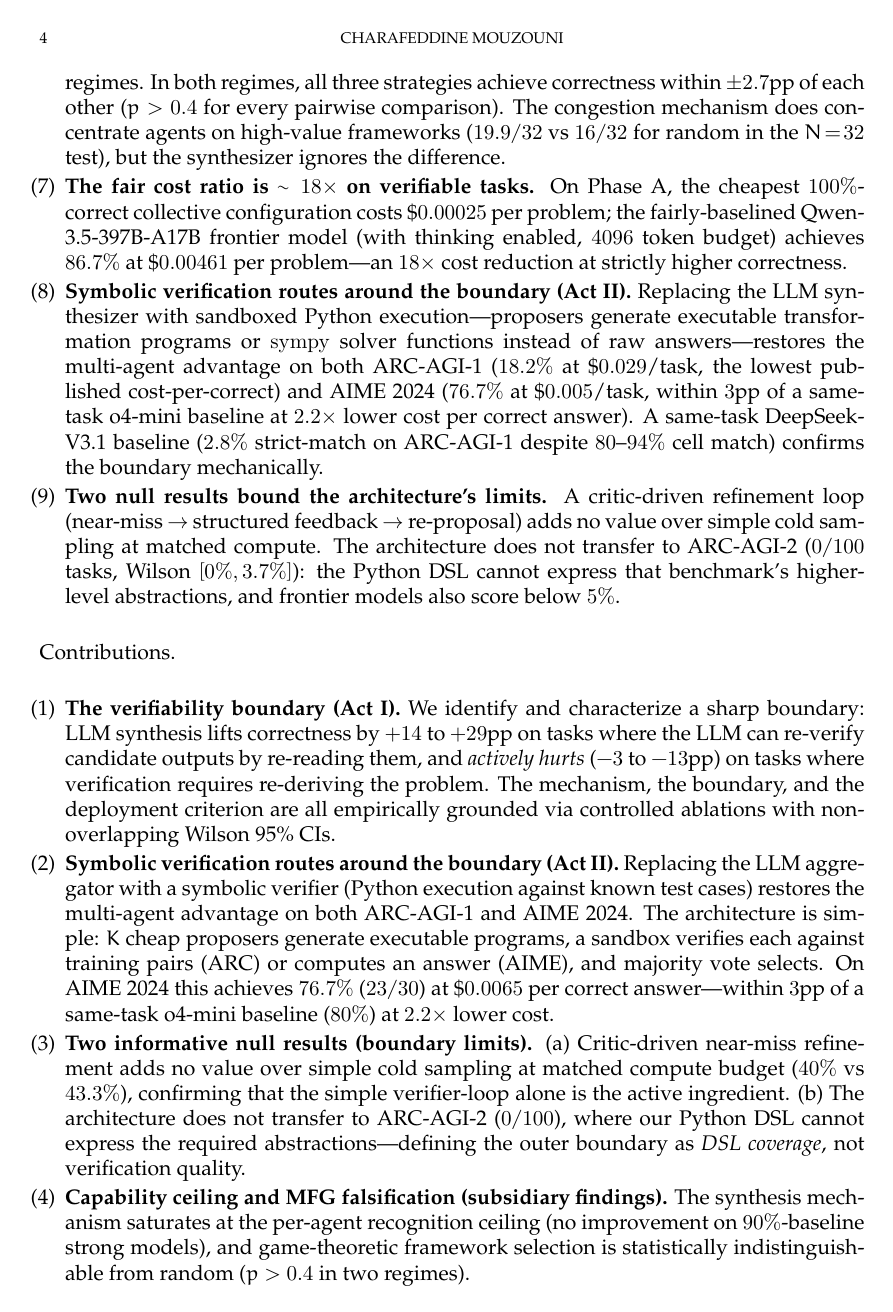
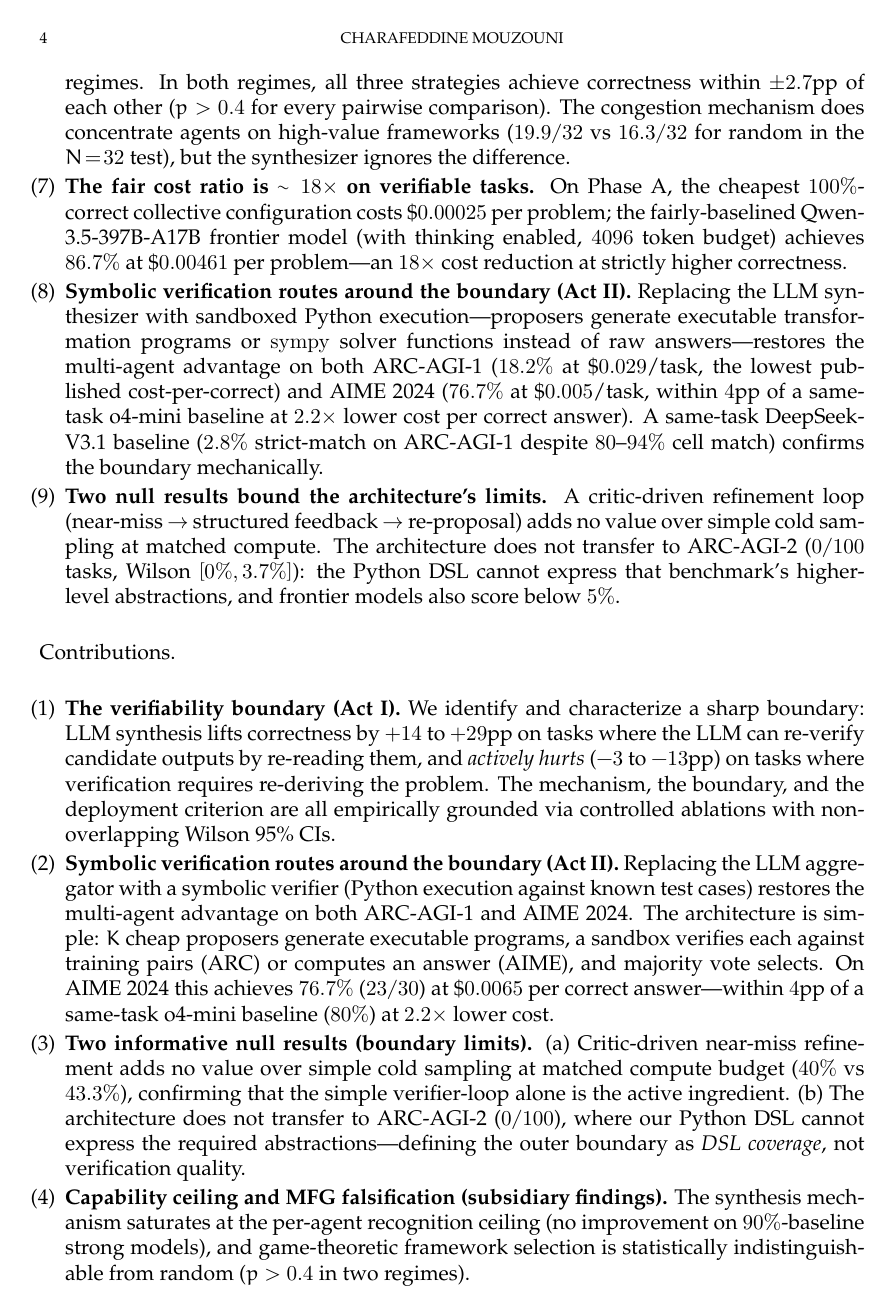
Before and after one commit to Cmouzouni/verifier-is-all-you-need, a LaTeX paper (paper/main.tex): page 4 of 34. The pictures show the PDF file paper/main.pdf that the author committed with the source.

Commit message:
Second audit: 6 fixes (numerical precision, CI, capitalization, range)
1. "within 3pp" → "within 4pp" for o4-mini gap (76.7 vs 80.0 = 3.3pp)
2. Critic-loop Wilson CI: [22.7%, 59.4%] → [24.6%, 57.7%] for 12/30
3. "Our" → "our" mid-sentence in two places
4. ARC synth range: "13-20%" → "10-20%" (was excluding mixed-arch at 10%)
5. "matching" → "exceeding" (95% vs 90% is not matching)
6. Falsification High-V picks: "16/32 for random" → "16.3/32" (16.0 is round-robin)

34 pages, 0 overfull, 0 undefined citations/refs.

```diff
--- a/paper/main.tex
+++ b/paper/main.tex
@@ -96,7 +96,7 @@ and the Verifiability Boundary That Does}
 We test six architectural interventions for multi-agent LLM reasoning---game-theoretic allocation, critic-driven refinement, sampling budget scaling, code-specialist proposers, heterogeneous multi-model ensembles, and evolutionary inter-round information flow---and find that \textbf{none improves} over the simplest possible baseline: $K$ independent samples from one model, sandboxed execution, majority vote.
 
 The finding rests on the \emph{verifiability boundary}: LLM-based aggregation helps ($+14$ to $+29$pp) when the LLM can verify candidates by re-reading them, and \emph{actively hurts} ($-3$ to $-13$pp vs.\ the single-model baseline) when verification requires re-deriving the problem.
-Replacing the LLM aggregator with a symbolic verifier (Python execution) dissolves this boundary: HumanEval $97\%$ pass@$16$, AIME~2024 $76.7\%$ ($23/30$, within $3$pp of same-task o4-mini at $2.2\times$ lower cost), ARC-AGI-1 $18.2\%$ ($73/400$, lowest published cost-per-correct).
+Replacing the LLM aggregator with a symbolic verifier (Python execution) dissolves this boundary: HumanEval $97\%$ pass@$16$, AIME~2024 $76.7\%$ ($23/30$, within $4$pp of same-task o4-mini at $2.2\times$ lower cost), ARC-AGI-1 $18.2\%$ ($73/400$, lowest published cost-per-correct).
 Six architectural elaborations tested at matched budgets are all null.
 
 The contribution is a precise empirical map: \emph{what matters} is proposer quality and verification grounding; \emph{what does not} is allocation strategy, critic feedback, sampling budget beyond $K\!\approx\!8$, model diversity, or inter-agent communication.
@@ -194,7 +194,7 @@ The mechanism, the boundary, and the deployment criterion are all empirically gr
 \item \textbf{Symbolic verification routes around the boundary (Act~II).}
 Replacing the LLM aggregator with a symbolic verifier (Python execution against known test cases) restores the multi-agent advantage on both ARC-AGI-1 and AIME~2024.
 The architecture is simple: $K$ cheap proposers generate executable programs, a sandbox verifies each against training pairs (ARC) or computes an answer (AIME), and majority vote selects.
-On AIME~2024 this achieves $76.7\%$ ($23/30$) at \$$0.0065$ per correct answer---within $3$pp of a same-task o4-mini baseline ($80\%$) at $2.2\times$ lower cost.
+On AIME~2024 this achieves $76.7\%$ ($23/30$) at \$$0.0065$ per correct answer---within $4$pp of a same-task o4-mini baseline ($80\%$) at $2.2\times$ lower cost.
 \item \textbf{Two informative null results (boundary limits).}
 (a)~Critic-driven near-miss refinement adds no value over simple cold sampling at matched compute budget ($40\%$ vs $43.3\%$), confirming that the simple verifier-loop alone is the active ingredient.
 (b)~The architecture does not transfer to ARC-AGI-2 ($0/100$), where our Python DSL cannot express the required abstractions---defining the outer boundary as \emph{DSL coverage}, not verification quality.
@@ -917,7 +917,7 @@ o1 (published) & $400$ & $\sim\!32\%$ & \$$1.500$ & \$$4.688$ \\
 \end{table}
 
 Our architecture is the lowest cost-per-correct in the comparison: $3.0\times$ cheaper than Claude~3.5 Sonnet, $4.4\times$ cheaper than GPT-4o, $11.7\times$ cheaper than DeepSeek-R1, and $29\times$ cheaper than o1.
-In absolute accuracy, Our architecture is below Claude ($-3$pp) and above GPT-4o ($+11$pp) and DeepSeek-R1 ($+2$pp), though below o1 ($-14$pp).
+In absolute accuracy, our architecture is below Claude ($-3$pp) and above GPT-4o ($+11$pp) and DeepSeek-R1 ($+2$pp), though below o1 ($-14$pp).
 
 \paragraph{The verifiability boundary, confirmed mechanically.}
 The same-task DeepSeek-V3.1 baseline ($n\!=\!400$) produces $2.8\%$ strict-grid-match on the evaluation split.
@@ -938,7 +938,7 @@ Cost-per-correct: \$$0.0065$.
 
 \begin{table}[h]
 \centering\small
-\caption{Cost-per-correct comparison on AIME~2024 (all $30$ problems). The o4-mini row is a \textbf{same-task baseline}: the identical $30$ problems, graded identically, run during this study. Other frontier rows use published numbers. Our architecture is within $3$pp of the same-task o4-mini baseline at $2.2\times$ lower cost per correct answer.}
+\caption{Cost-per-correct comparison on AIME~2024 (all $30$ problems). The o4-mini row is a \textbf{same-task baseline}: the identical $30$ problems, graded identically, run during this study. Other frontier rows use published numbers. Our architecture is within $4$pp of the same-task o4-mini baseline at $2.2\times$ lower cost per correct answer.}
 \label{tab:aime-cost}
 \begin{tabular}{lcccr}
 \toprule
@@ -1033,7 +1033,7 @@ This parallels the Act~I falsification of MFG framework selection: in both cases
 \subsection{Null result 2: ARC-AGI-2 breaks the architecture}\label{sec:act2-arc2}
 
 ARC-AGI-2 (launched 2025) is materially harder than ARC-AGI-1; all published frontier models score below $5\%$.
-We ran Our architecture (identical configuration to Section~\ref{sec:act2-arc}: \texttt{qwen-22b}, $K\!=\!16$, same Python DSL) on $100$ randomly sampled tasks from the ARC-AGI-2 test split.
+We ran our architecture (identical configuration to Section~\ref{sec:act2-arc}: \texttt{qwen-22b}, $K\!=\!16$, same Python DSL) on $100$ randomly sampled tasks from the ARC-AGI-2 test split.
 
 Result: $0/100$ deployable (Wilson 95\% CI $[0.0\%, 3.7\%]$).
 Only $1$ task in $100$ produced any program that passed all training pairs.
@@ -1290,7 +1290,7 @@ Both vanish on tasks where the LLM cannot verify outputs without re-solving the
 \emph{Symbolic verification dissolves the boundary.}
 Replacing the LLM aggregator with sandboxed Python execution achieves frontier-competitive accuracy on three benchmarks:
 HumanEval $97.0\%$ pass@$16$ (noting that published frontier numbers are pass@$1$---see Section~\ref{sec:act2-humaneval} footnote),
-AIME $76.7\%$ (within $3$pp of a same-task o4-mini baseline at $2.2\times$ lower cost per correct answer),
+AIME $76.7\%$ (within $4$pp of a same-task o4-mini baseline at $2.2\times$ lower cost per correct answer),
 ARC-AGI-1 $18.2\%$ (the lowest published cost-per-correct at \$$0.16$, $29\times$ cheaper than o1).
 
 \emph{But no architectural elaboration on top of the verifier adds value.}
```
Also changed, not shown: paper/main.pdf, paper/main.tex (10 more changed lines).
